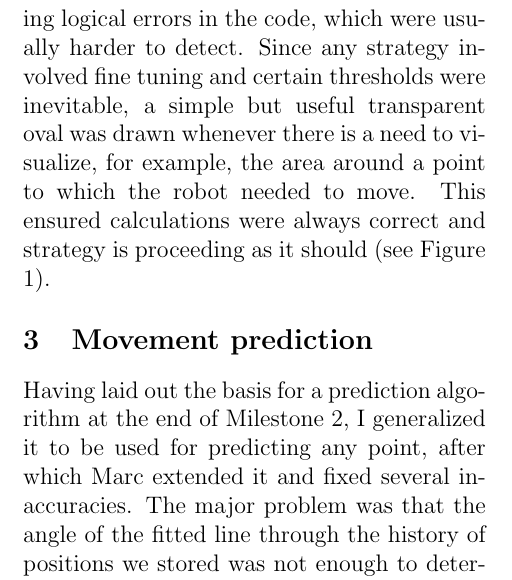
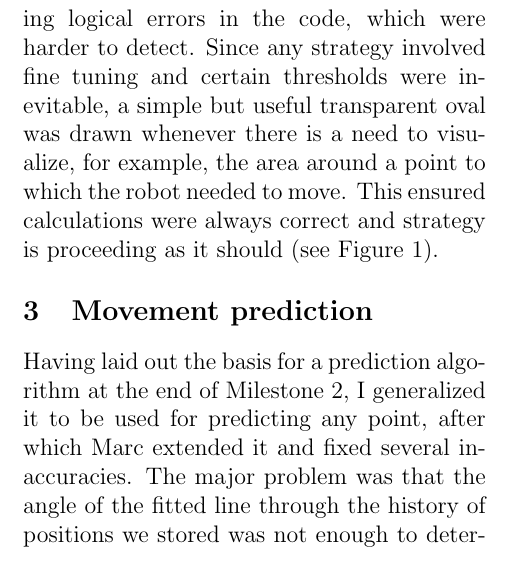
Before and after one commit to juokaz/SDP12, a LaTeX document (Documents/Individual Reports/Biser Hong/Report4/report4.tex): part of one column of page 1 of 2 before the commit and part of one column of the page after it, cut so that both start at the same text. Compiled offline with pdfLaTeX.

Commit message:
updated pdf
git-svn-id: http://svn3.xp-dev.com/svn/SDP12@212 a999eb98-acfe-4d63-a2f3-c0b6aa0b45c9

```diff
--- a/Documents/Individual Reports/Biser Hong/Report4/report4.tex
+++ b/Documents/Individual Reports/Biser Hong/Report4/report4.tex
@@ -72,7 +72,7 @@ Having had trouble managing all collisions by passing objects around to all othe
 \subsection{Improved drawing}
 \label{Improved drawing}
 
-As the strategy was becoming more and more complex, efficient debugging methods needed to be employed, especially in the case of finding logical errors in the code, which were usually harder to detect. Since any strategy involved fine tuning and certain thresholds were inevitable, a simple but useful transparent oval was drawn whenever there is a need to visualize, for example, the area around a point to which the robot needed to move. This ensured calculations were always correct and strategy is proceeding as it should (see Figure 1).
+As the strategy was becoming more and more complex, efficient debugging methods needed to be employed, especially in the case of finding logical errors in the code, which were harder to detect. Since any strategy involved fine tuning and certain thresholds were inevitable, a simple but useful transparent oval was drawn whenever there is a need to visualize, for example, the area around a point to which the robot needed to move. This ensured calculations were always correct and strategy is proceeding as it should (see Figure 1).
 
 \section{Movement prediction}
 
```
Also changed, not shown: Documents/Individual Reports/Biser Hong/Report4/report4.pdf.
